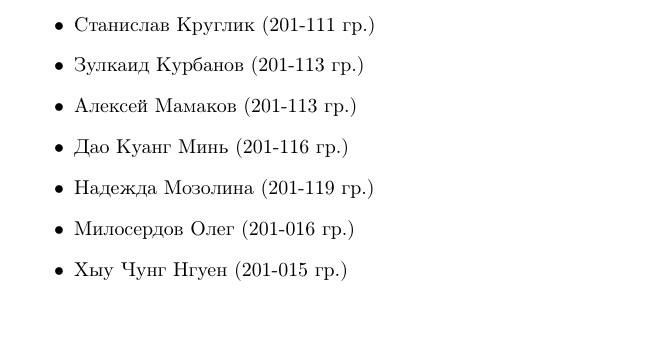
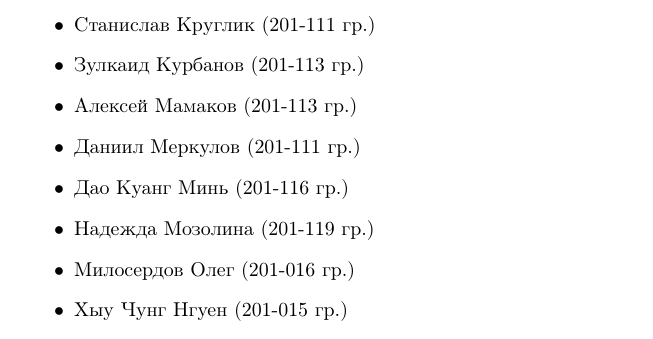
Before and after one commit to vlsergey/infosec, a LaTeX book (Information Security.tex, which reads foreword.tex): part of page 10 of 317, cut so that both start at the same text. Compiled offline with pdfLaTeX.

Commit message:
update foreword

```diff
--- a/foreword.tex
+++ b/foreword.tex
@@ -44,6 +44,7 @@
 	\item Станислав Круглик (201-111 гр.)
 	\item Зулкаид Курбанов (201-113 гр.)
 	\item Алексей Мамаков (201-113 гр.)
+	\item Даниил Меркулов (201-111 гр.)
 	\item Дао Куанг Минь (201-116 гр.)
 	\item Надежда Мозолина (201-119 гр.)
 	\item Милосердов Олег (201-016 гр.)
```
